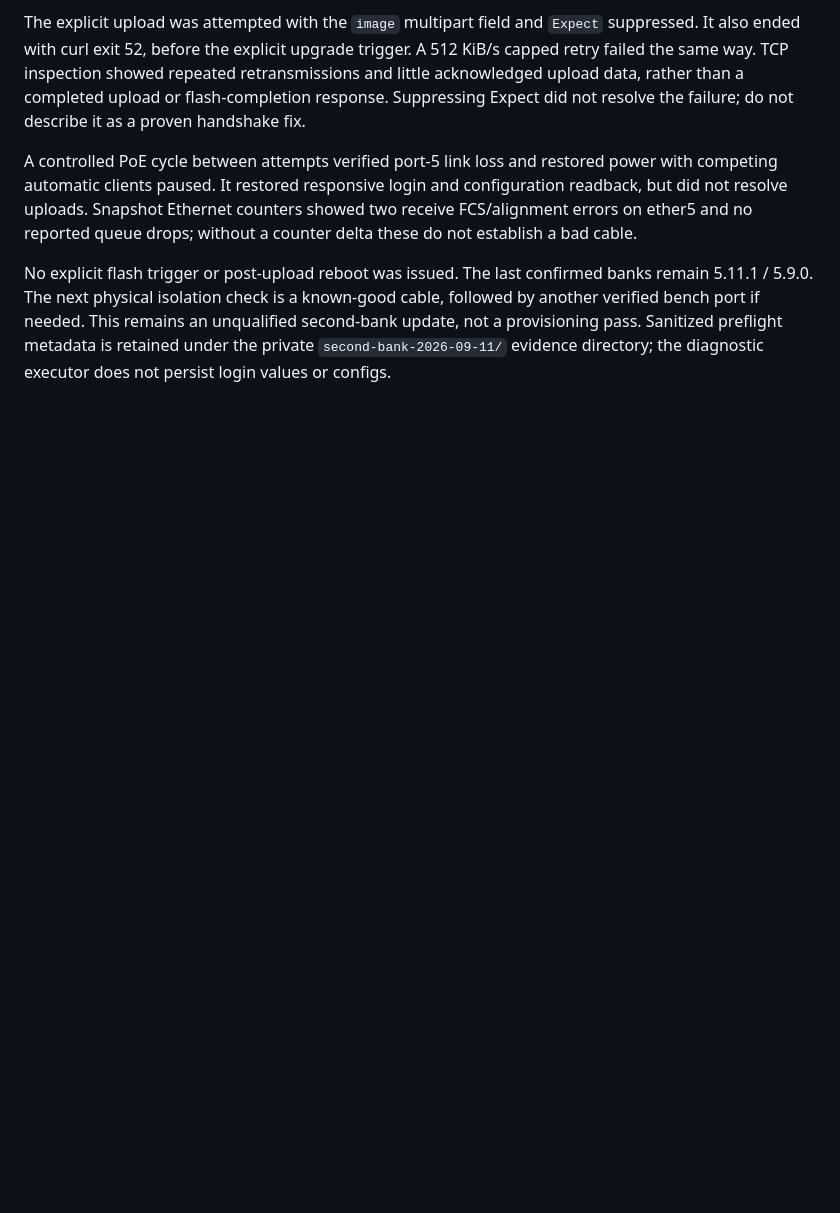
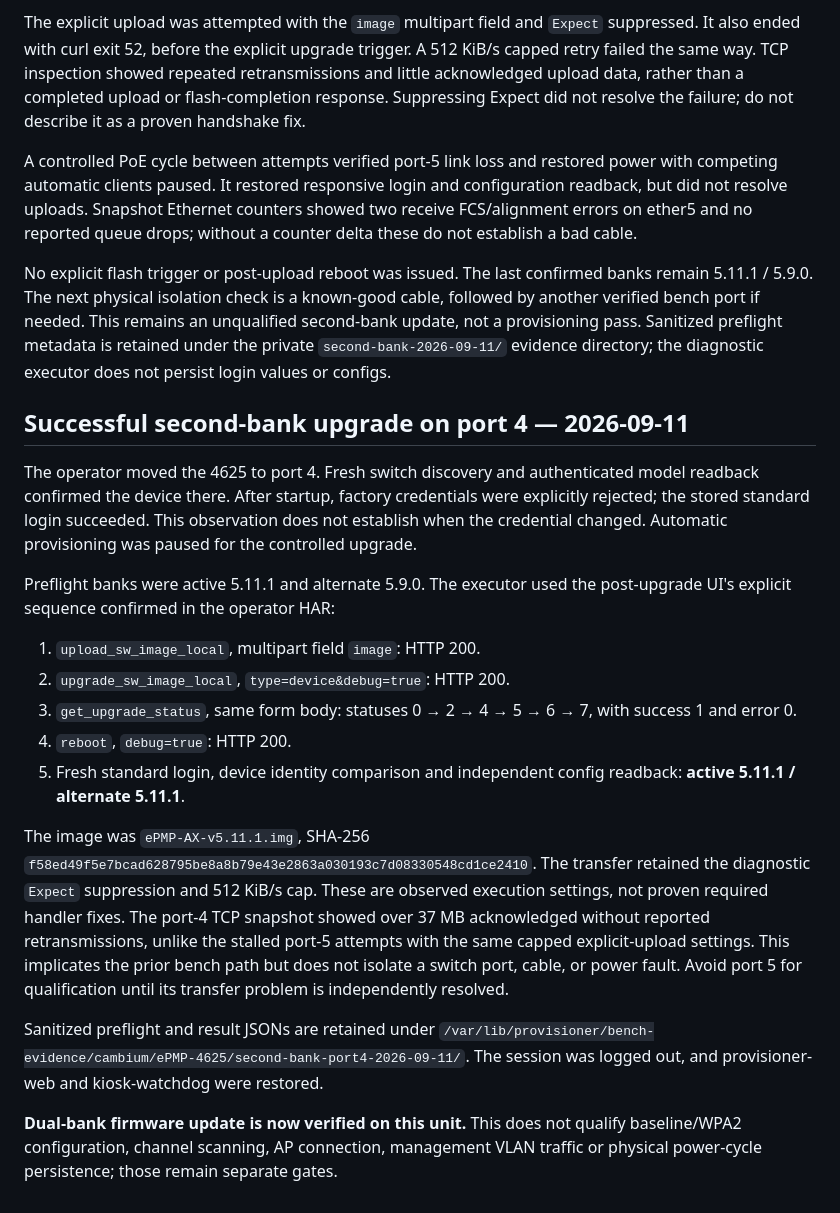
Before and after one commit to isolson/equipment-provisioner, a Markdown page: docs/4625-validation-2026-09-10.md, the part around the change. GitHub-like rendering; blank space fills up the shorter version.

Commit message:
Verify 4625 second-bank upgrade to 5.11.1 on bench port 4

```diff
--- a/docs/4625-validation-2026-09-10.md
+++ b/docs/4625-validation-2026-09-10.md
@@ -185,3 +185,41 @@ cable, followed by another verified bench port if needed. This remains an
 unqualified second-bank update, not a provisioning pass. Sanitized preflight
 metadata is retained under the private `second-bank-2026-09-11/` evidence
 directory; the diagnostic executor does not persist login values or configs.
+
+
+## Successful second-bank upgrade on port 4 — 2026-09-11
+
+The operator moved the 4625 to port 4. Fresh switch discovery and authenticated
+model readback confirmed the device there. After startup, factory credentials
+were explicitly rejected; the stored standard login succeeded. This observation
+does not establish when the credential changed. Automatic provisioning was
+paused for the controlled upgrade.
+
+Preflight banks were active 5.11.1 and alternate 5.9.0. The executor used the
+post-upgrade UI's explicit sequence confirmed in the operator HAR:
+
+1. `upload_sw_image_local`, multipart field `image`: HTTP 200.
+2. `upgrade_sw_image_local`, `type=device&debug=true`: HTTP 200.
+3. `get_upgrade_status`, same form body: statuses 0 → 2 → 4 → 5 → 6 → 7,
+   with success 1 and error 0.
+4. `reboot`, `debug=true`: HTTP 200.
+5. Fresh standard login, device identity comparison and independent config
+   readback: **active 5.11.1 / alternate 5.11.1**.
+
+The image was `ePMP-AX-v5.11.1.img`, SHA-256
+`f58ed49f5e7bcad628795be8a8b79e43e2863a030193c7d08330548cd1ce2410`.
+The transfer retained the diagnostic `Expect` suppression and 512 KiB/s cap.
+These are observed execution settings, not proven required handler fixes.
+The port-4 TCP snapshot showed over 37 MB acknowledged without reported
+retransmissions, unlike the stalled port-5 attempts with the same capped
+explicit-upload settings. This implicates the prior bench path but does not
+isolate a switch port, cable, or power fault. Avoid port 5 for qualification
+until its transfer problem is independently resolved.
+
+Sanitized preflight and result JSONs are retained under
+`/var/lib/provisioner/bench-evidence/cambium/ePMP-4625/second-bank-port4-2026-09-11/`.
+The session was logged out, and provisioner-web and kiosk-watchdog were restored.
+
+**Dual-bank firmware update is now verified on this unit.** This does not
+qualify baseline/WPA2 configuration, channel scanning, AP connection, management
+VLAN traffic or physical power-cycle persistence; those remain separate gates.
```
